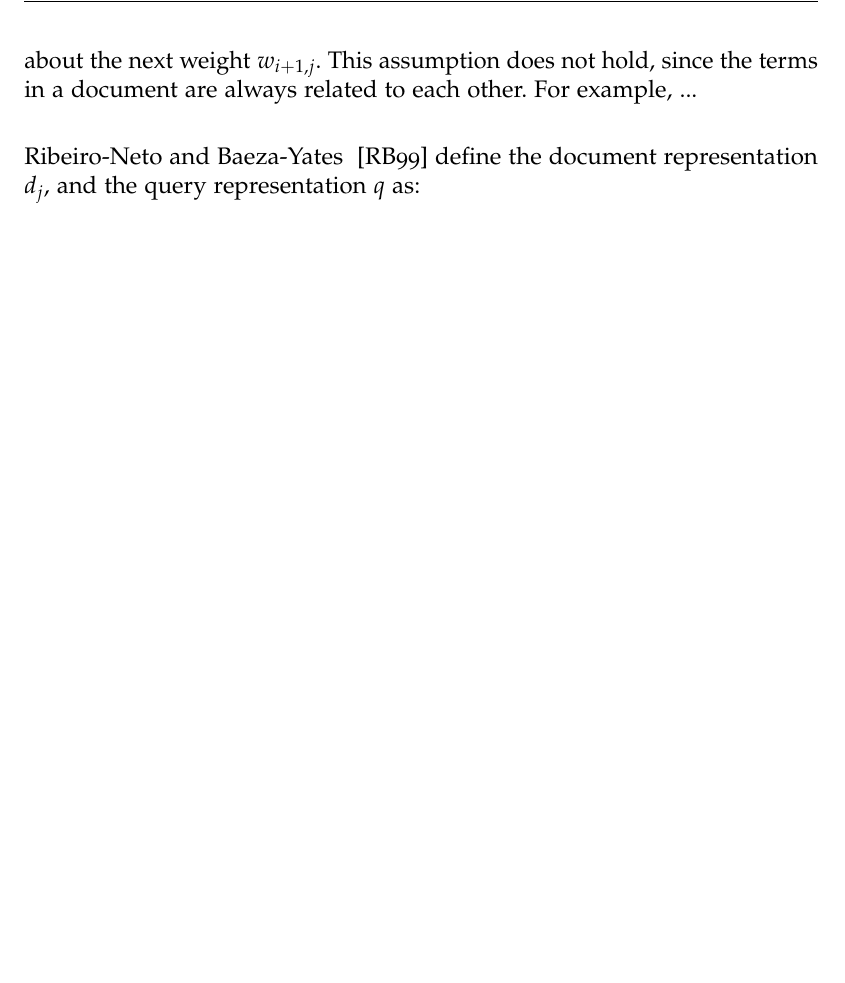
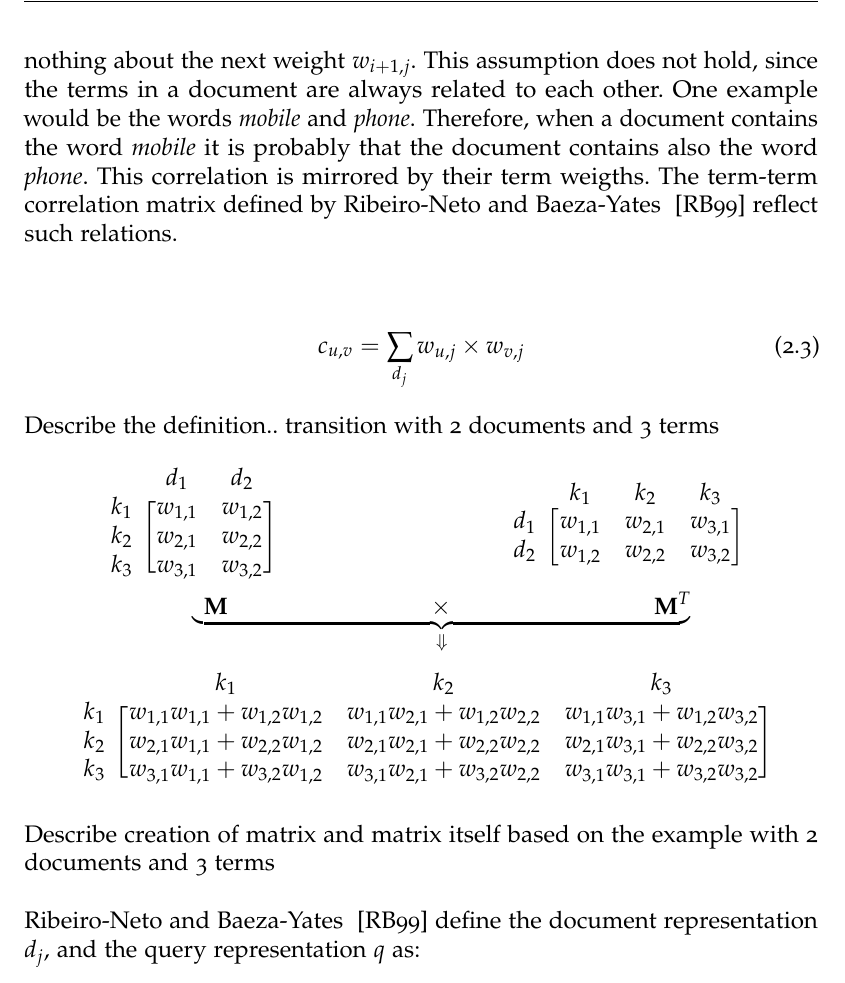
Before and after one commit to thomasmauerhofer/thesis, a LaTeX thesis (main.tex, which reads related-work.tex): part of page 25 of 50, cut so that both start at the same text, the shorter picture padded with empty space. Compiled offline with pdfLaTeX; an older LaTeX class or package is replaced by its successor.

Commit message:
Add figure

```diff
--- a/main.tex
+++ b/main.tex
@@ -166,6 +166,7 @@
 \usepackage{multirow}
 \usepackage{booktabs}
 \usepackage{subcaption}
+\usepackage{blkarray}
 
 
 %% ========================================================================
--- a/related-work.tex
+++ b/related-work.tex
@@ -76,11 +76,48 @@ The idea of non-binary weights is based on the assumption that some index terms
 
 The combination of index terms and weights allow to calculate a numeric rank for each document. These ranks are used to sort the documents regarding a given user query. The resulting list contains the best results on top according to their relevance.
 
-When having a closer look on index terms and their correlations it can be assumed that they are mutually independent. This means knowing $w_{i, j}$, where $w_{i, j}$ is the weight of an index term $k_i$ in a document $d_j$, tells nothing about the next weight $w_{i + 1, j}$. This assumption does not hold, since the terms in a document are always related to each other. For example, ...
+When having a closer look on index terms and their correlations it can be assumed that they are mutually independent. This means knowing $w_{i, j}$, where $w_{i, j}$ is the weight of an index term $k_i$ in a document $d_j$, tells nothing about the next weight $w_{i + 1, j}$. This assumption does not hold, since the terms in a document are always related to each other. One example would be the words \textit{mobile} and \textit{phone}. Therefore, when a document contains the word \textit{mobile} it is probably that the document contains also the word \textit{phone}. This correlation is mirrored by their term weigths. The term-term correlation matrix defined by Ribeiro-Neto and Baeza-Yates ~\cite{ModernInvormationRetrieval1999} reflect such relations.
 
-%term-term correlations
-% Beispiel mit 2 wörtern..
-% Definiton und beschreiben der matrix
+\begin{align}
+  c_{u, v} = \sum_{d_j}w_{u, j} \times w_{v, j}
+\end{align}
+Describe the definition.. transition with 2 documents and 3 terms
+%-------------------------------------------------------------------------------
+\[
+  \begin{blockarray}{ccc}
+    & d_1 & d_2 \\
+    \begin{block}{l[cc]}
+      k_1 & w_{1, 1} & w_{1, 2} \\
+      k_2 & w_{2, 1} & w_{2, 2} \\
+      k_3 & w_{3, 1} & w_{3, 2} \\
+    \end{block}
+  \end{blockarray}
+  \hspace{40mm}
+  \begin{blockarray}{cccc}
+    & k_1 & k_2 & k_3 \\
+    \begin{block}{l[ccc]}
+      d_1 & w_{1, 1} & w_{2, 1} & w_{3, 1} \\
+      d_2 & w_{1, 2} & w_{2, 2} & w_{3, 2} \\
+    \end{block}
+  \end{blockarray}
+    \vspace*{-7mm}
+\]
+\[
+  \hspace{8mm}
+  \underbrace{\hspace{2mm}\textbf{M}\hspace{35mm}\times\hspace{35mm}\textbf{M}^{T}}_{\Downarrow} \\
+\]
+\[
+  \begin{blockarray}{cccc}
+    & k_1 & k_2 & k_3 \\
+    \begin{block}{l[ccc]}
+      k_1 & w_{1, 1}w_{1, 1} + w_{1, 2}w_{1, 2} & w_{1, 1}w_{2, 1} + w_{1, 2}w_{2, 2} & w_{1, 1}w_{3, 1} + w_{1, 2}w_{3, 2} \\
+      k_2 & w_{2, 1}w_{1, 1} + w_{2, 2}w_{1, 2} & w_{2, 1}w_{2, 1} + w_{2, 2}w_{2, 2} & w_{2, 1}w_{3, 1} + w_{2, 2}w_{3, 2} \\
+      k_3 & w_{3, 1}w_{1, 1} + w_{3, 2}w_{1, 2} & w_{3, 1}w_{2, 1} + w_{3, 2}w_{2, 2} & w_{3, 1}w_{3, 1} + w_{3, 2}w_{3, 2} \\
+    \end{block}
+  \end{blockarray}
+\]
+%-------------------------------------------------------------------------------
+Describe creation of matrix and matrix itself based on the example with 2 documents and 3 terms
 
 
 Ribeiro-Neto and Baeza-Yates ~\cite{ModernInvormationRetrieval1999} define the document representation $d_j$, and the query representation $q$ as:
```
